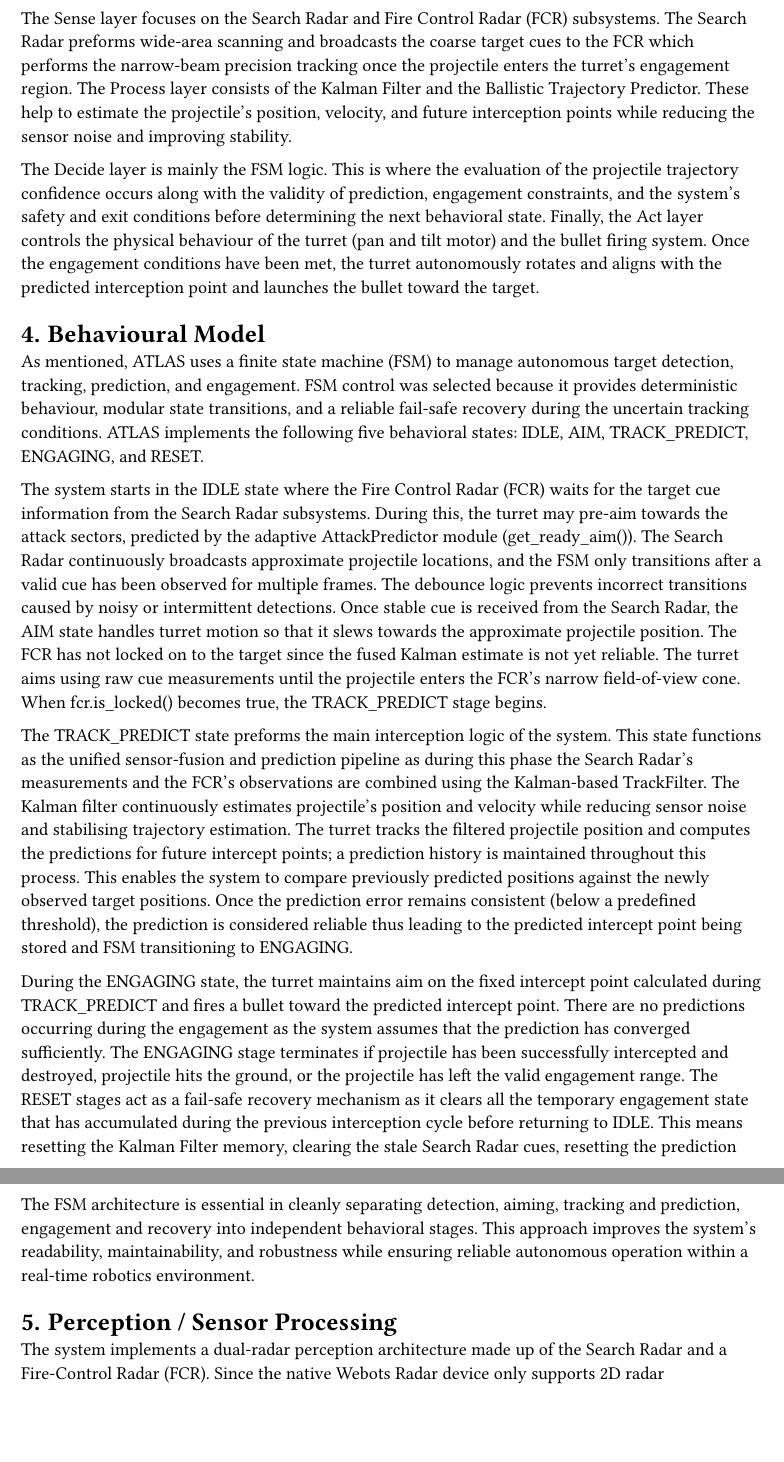
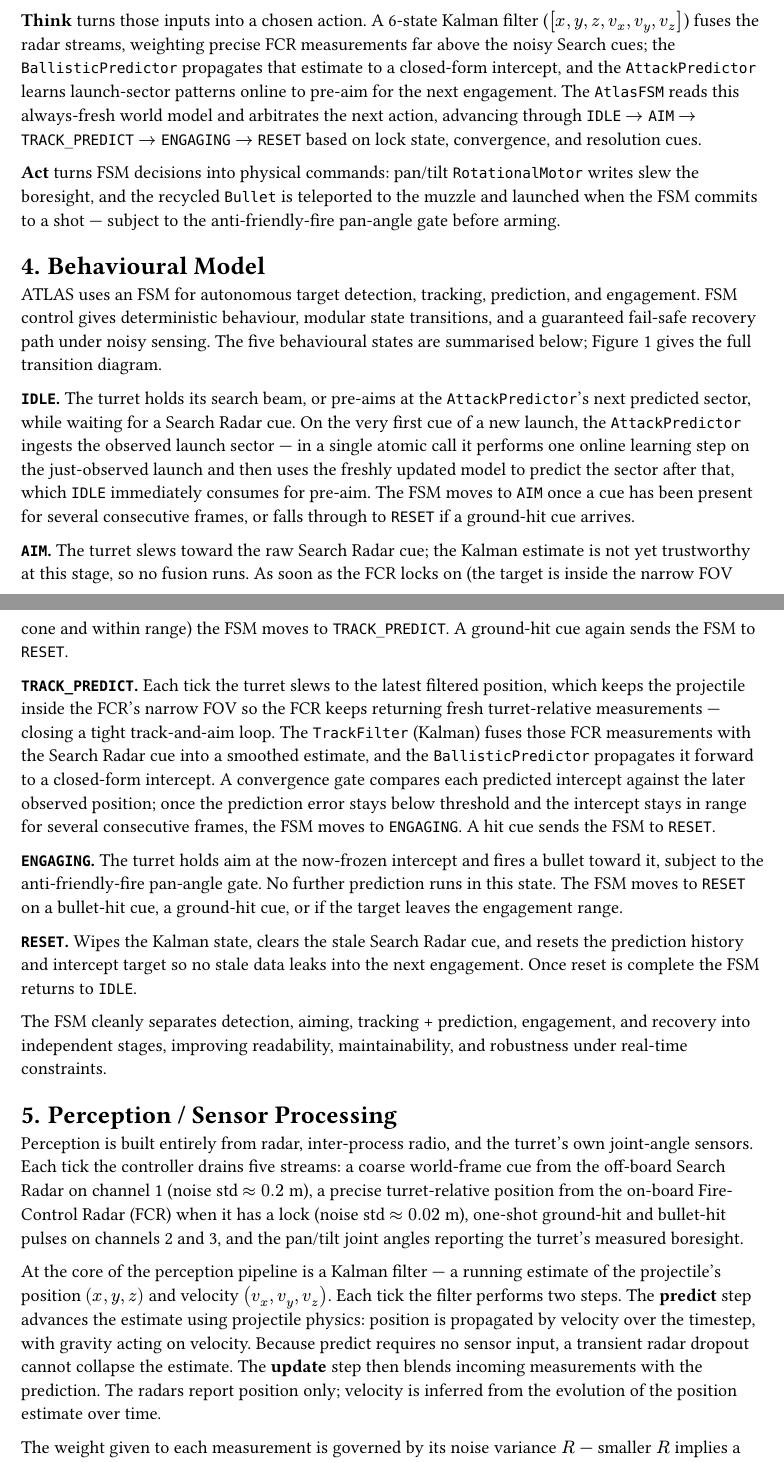
Before and after one commit to alpasahai/programming_robotics_project, a Typst document (report/main.typ, which reads report/3-system-architecture.typ, report/4-behaviour-model.typ, report/5-perception-sensor-processing.typ): two parts of pages 6 and 7 of 9 before the commit and two parts of pages 5 and 6 of 8 after it, joined at a grey line, cut at the place of the change, the shorter picture padded with empty space. Compiled offline with Typst 0.15.

Commit message:
report(perception/sensor processing): refine setcion

```diff
--- a/report/3-system-architecture.typ
+++ b/report/3-system-architecture.typ
@@ -11 +8,4 @@ maintainability.
+) <ARCH>
+@ARCH illustrates how ATLAS conforms to the Sense $->$ Think $->$ Act embedded control
+loop.
 
@@ -12,17 +16,14 @@ maintainability.
 
-The Sense layer focuses on the Search Radar and Fire Control Radar (FCR) subsystems. The
-Search Radar preforms wide-area scanning and broadcasts the coarse target cues to the
-FCR which performs the narrow-beam precision tracking once the projectile enters the
-turret’s engagement region. The Process layer consists of the Kalman Filter and the
-Ballistic Trajectory Predictor. These help to estimate the projectile’s position,
-velocity, and future interception points while reducing the sensor noise and improving
-stability.
+*Think* turns those inputs into a chosen action. A 6-state Kalman filter
+($[x, y, z, v_x, v_y, v_z]$) fuses the radar streams, weighting precise FCR
+measurements far above the noisy Search cues; the `BallisticPredictor` propagates that
+estimate to a closed-form intercept, and the `AttackPredictor` learns launch-sector
+patterns online to pre-aim for the next engagement. The `AtlasFSM` reads this
+always-fresh world model and arbitrates the next action, advancing through `IDLE` $->$
+`AIM` $->$ `TRACK_PREDICT` $->$ `ENGAGING` $->$ `RESET` based on lock state,
+convergence, and resolution cues.
 
-
-The Decide layer is mainly the FSM logic. This is where the evaluation of the projectile
-trajectory confidence occurs along with the validity of prediction, engagement
-constraints, and the system’s safety and exit conditions before determining the next
-behavioral state. Finally, the Act layer controls the physical behaviour of the turret
-(pan and tilt motor) and the bullet firing system. Once the engagement conditions have
-been met, the turret autonomously rotates and aligns with the predicted interception
-point and launches the bullet toward the target.
+*Act* turns FSM decisions into physical commands: pan/tilt `RotationalMotor` writes slew
+the boresight, and the recycled `Bullet` is teleported to the muzzle and launched when
+the FSM commits to a shot — subject to the anti-friendly-fire pan-angle gate before
+arming.
--- a/report/4-behaviour-model.typ
+++ b/report/4-behaviour-model.typ
@@ -5,6 +5,49 @@
 // ● Conditions that trigger state transitions
 // Explain why this behaviour model was chosen
 
+ATLAS uses an FSM for autonomous target detection, tracking, prediction, and engagement.
+FSM control gives deterministic behaviour, modular state transitions, and a guaranteed
+fail-safe recovery path under noisy sensing. The five behavioural states are summarised
+below; @FSM gives the full transition diagram.
+
+*`IDLE`.* The turret holds its search beam, or pre-aims at the `AttackPredictor`'s next
+predicted sector, while waiting for a Search Radar cue. On the very first cue of a new
+launch, the `AttackPredictor` ingests the observed launch sector — in a single atomic
+call it performs one online learning step on the just-observed launch and then uses the
+freshly updated model to predict the sector after that, which `IDLE` immediately
+consumes for pre-aim. The FSM moves to `AIM` once a cue has been present for several
+consecutive frames, or falls through to `RESET` if a ground-hit cue arrives.
+
+*`AIM`.* The turret slews toward the raw Search Radar cue; the Kalman estimate is not
+yet trustworthy at this stage, so no fusion runs. As soon as the FCR locks on (the
+target is inside the narrow FOV cone and within range) the FSM moves to `TRACK_PREDICT`.
+A ground-hit cue again sends the FSM to `RESET`.
+
+*`TRACK_PREDICT`.* Each tick the turret slews to the latest filtered position, which
+keeps the projectile inside the FCR's narrow FOV so the FCR keeps returning fresh
+turret-relative measurements — closing a tight track-and-aim loop. The `TrackFilter`
+(Kalman) fuses those FCR measurements with the Search Radar cue into a smoothed
+estimate, and the `BallisticPredictor` propagates it forward to a closed-form intercept.
+A convergence gate compares each predicted intercept against the later observed
+position; once the prediction error stays below threshold and the intercept stays in
+range for several consecutive frames, the FSM moves to `ENGAGING`. A hit cue sends the
+FSM to `RESET`.
+
+*`ENGAGING`.* The turret holds aim at the now-frozen intercept and fires a bullet toward
+it, subject to the anti-friendly-fire pan-angle gate. No further prediction runs in this
+state. The FSM moves to `RESET` on a bullet-hit cue, a ground-hit cue, or if the target
+leaves the engagement range.
+
+*`RESET`.* Wipes the Kalman state, clears the stale Search Radar cue, and resets the
+prediction history and intercept target so no stale data leaks into the next engagement.
+Once reset is complete the FSM returns to `IDLE`.
+
+The FSM cleanly separates detection, aiming, tracking + prediction, engagement, and
+recovery into independent stages, improving readability, maintainability, and robustness
+under real-time constraints.
+
+// === REFERENCE: original prose version (kept for comparison; not included in build) ===
+/*
 As mentioned, ATLAS uses a finite state machine (FSM) to manage autonomous target
 detection, tracking, prediction, and engagement. FSM control was selected because it
 provides deterministic behaviour, modular state transitions, and a reliable fail-safe
--- a/report/5-perception-sensor-processing.typ
+++ b/report/5-perception-sensor-processing.typ
@@ -4,7 +4,25 @@
 // ● Multi-condition logic
 // ● Camera detection
 // ● Colour tracking
-// ● Distance measurement Explain:
+// ● Distance measurement
+// Explain:
 // ● What data is read
 // ● How it affects decisions
 
+Perception is built entirely from radar, inter-process radio, and the turret's own
+joint-angle sensors. Each tick the controller drains five streams: a coarse world-frame
+cue from the off-board Search Radar on channel 1 (noise std $approx 0.2$ m), a precise
+turret-relative position from the on-board Fire-Control Radar (FCR) when it has a lock
+(noise std $approx 0.02$ m), one-shot ground-hit and bullet-hit pulses on channels 2 and
+3, and the pan/tilt joint angles reporting the turret's measured boresight.
+
+At the core of the perception pipeline is a Kalman filter — a running estimate of the
+projectile's position $(x, y, z)$ and velocity $(v_x, v_y, v_z)$. Each tick the filter
+performs two steps. The *predict* step advances the estimate using projectile physics:
+position is propagated by velocity over the timestep, with gravity acting on velocity.
+Because predict requires no sensor input, a transient radar dropout cannot collapse the
+estimate. The *update* step then blends incoming measurements with the prediction. The
+radars report position only; velocity is inferred from the evolution of the position
+estimate over time.
+
+The weight given to each measurement is governed by its noise variance $R$ — smaller $R$
```
Also changed, not shown: report/main.typ (+0 -4 lines), report/technical-requirements-evidence.md (added, +96 -0 lines), .harper-dictionary.txt (added), report/main.pdf, report/system-architecture.pdf (added), report/3-system-architecture.typ (15 more changed lines), report/4-behaviour-model.typ (1 more changed lines), report/5-perception-sensor-processing.typ (23 more changed lines), 1 other file.
